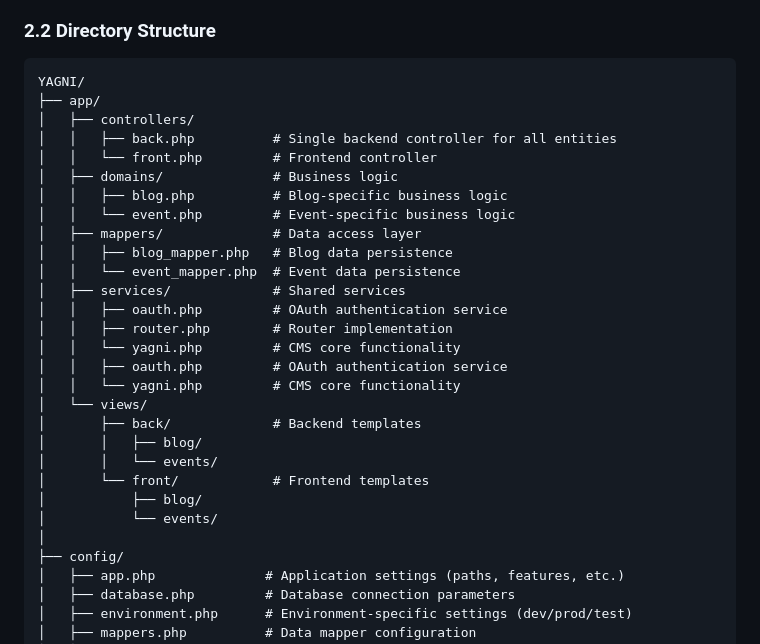
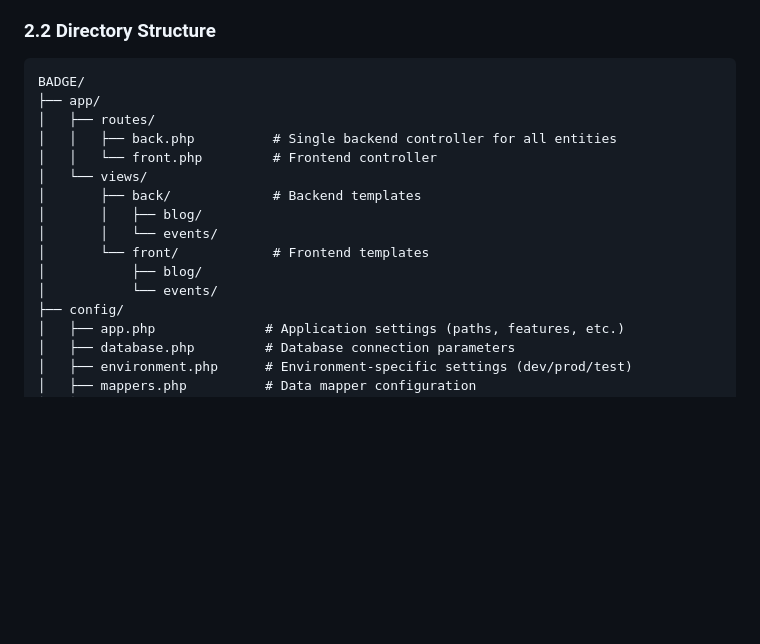
Before and after one commit to lareponse/arrow, a Markdown page: README.md, the part around the change. GitHub-like rendering; blank space fills up the shorter version.

````diff
--- a/README.md
+++ b/README.md
@@ -15,23 +15,11 @@ The system follows a multi-tiered architecture with distinct separation between
 
 ### 2.2 Directory Structure
 ```
-YAGNI/
+BADGE/
 ├── app/
-│   ├── controllers/
+│   ├── routes/
 │   │   ├── back.php          # Single backend controller for all entities
 │   │   └── front.php         # Frontend controller
-│   ├── domains/              # Business logic
-│   │   ├── blog.php          # Blog-specific business logic
-│   │   └── event.php         # Event-specific business logic
-│   ├── mappers/              # Data access layer
-│   │   ├── blog_mapper.php   # Blog data persistence
-│   │   └── event_mapper.php  # Event data persistence
-│   ├── services/             # Shared services
-│   │   ├── oauth.php         # OAuth authentication service
-│   │   ├── router.php        # Router implementation
-│   │   └── yagni.php         # CMS core functionality
-│   │   ├── oauth.php         # OAuth authentication service
-│   │   └── yagni.php         # CMS core functionality
 │   └── views/
 │       ├── back/             # Backend templates
 │       │   ├── blog/
@@ -39,7 +27,6 @@ YAGNI/
 │       └── front/            # Frontend templates
 │           ├── blog/
 │           └── events/
-│
 ├── config/
 │   ├── app.php              # Application settings (paths, features, etc.)
 │   ├── database.php         # Database connection parameters
````
